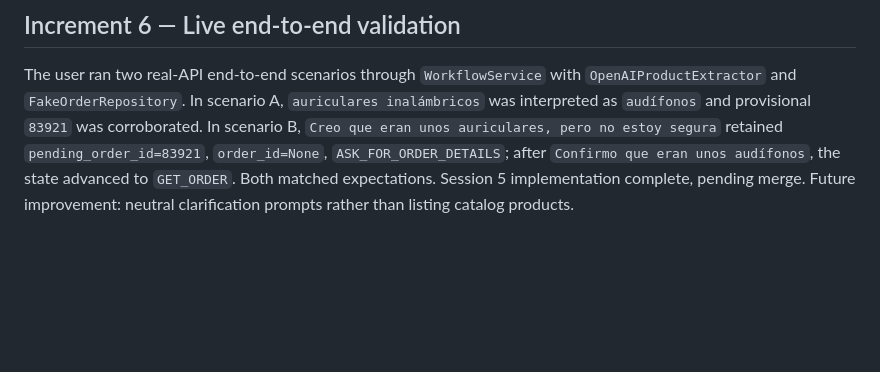
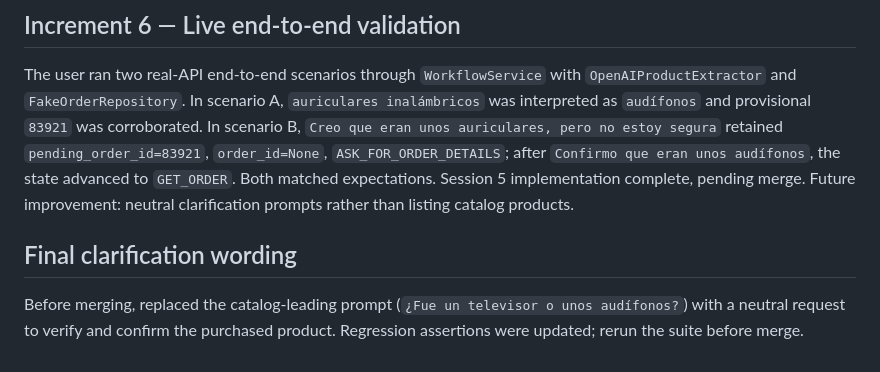
Before and after one commit to susanamirandavelasco/nova-store-operations-agent, a Markdown page: docs/10-session-05-order-details.md, the part around the change. GitHub-like rendering; blank space fills up the shorter version.

Commit message:
Docs: neutral clarification before session 05 merge

```diff
--- a/docs/10-session-05-order-details.md
+++ b/docs/10-session-05-order-details.md
@@ -39,3 +39,7 @@ User executed 5 examples in Codespaces with both extractors. The LLM recognized
 ## Increment 6 — Live end-to-end validation
 
 The user ran two real-API end-to-end scenarios through `WorkflowService` with `OpenAIProductExtractor` and `FakeOrderRepository`. In scenario A, `auriculares inalámbricos` was interpreted as `audífonos` and provisional `83921` was corroborated. In scenario B, `Creo que eran unos auriculares, pero no estoy segura` retained `pending_order_id=83921`, `order_id=None`, `ASK_FOR_ORDER_DETAILS`; after `Confirmo que eran unos audífonos`, the state advanced to `GET_ORDER`. Both matched expectations. Session 5 implementation complete, pending merge. Future improvement: neutral clarification prompts rather than listing catalog products.
+
+## Final clarification wording
+
+Before merging, replaced the catalog-leading prompt (`¿Fue un televisor o unos audífonos?`) with a neutral request to verify and confirm the purchased product. Regression assertions were updated; rerun the suite before merge.
```
